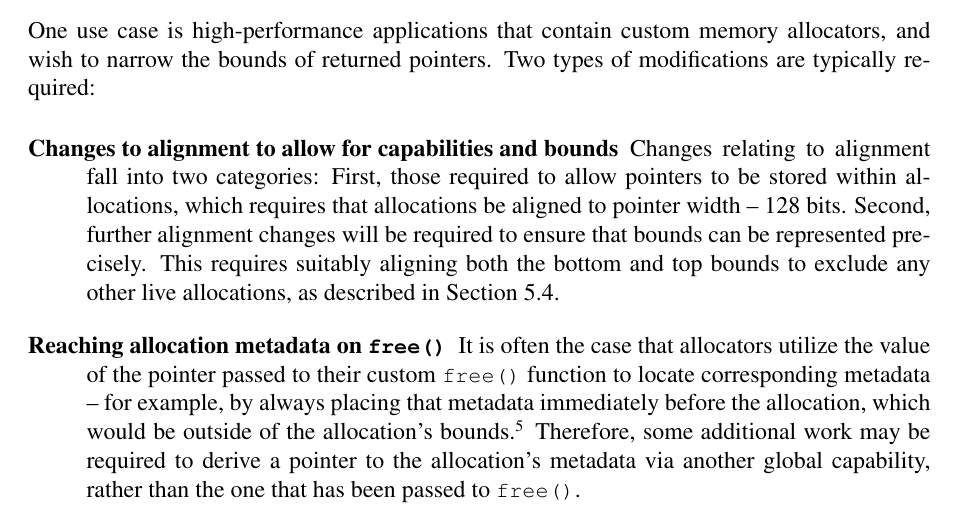
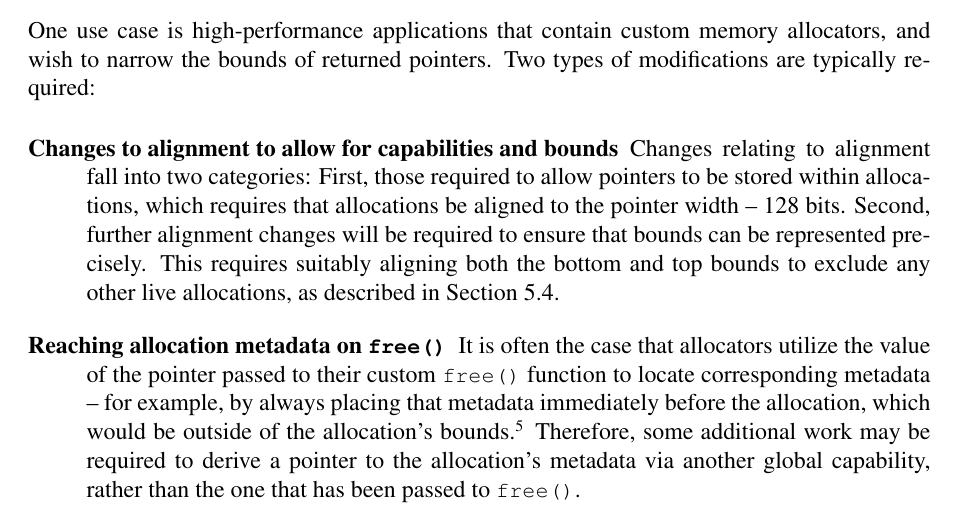
Before and after one commit to CTSRD-CHERI/cheri-c-programming, a LaTeX paper (cheri-c-programming.tex): part of page 19 of 22, cut so that both start at the same text. Compiled offline with pdfLaTeX.

Commit message:
Add a missing article

```diff
--- a/cheri-c-programming.tex
+++ b/cheri-c-programming.tex
@@ -1275,7 +1275,7 @@ Two types of modifications are typically required:
 \item[Changes to alignment to allow for capabilities and bounds]
   Changes relating to alignment fall into two categories:
   First, those required to allow pointers to be stored within allocations,
-  which requires that allocations be aligned to pointer width -- 128 bits.
+  which requires that allocations be aligned to the pointer width -- 128 bits.
   Second, further alignment changes will be required to ensure that bounds can
   be represented precisely.
   This requires suitably aligning both the bottom and top bounds to exclude
```
